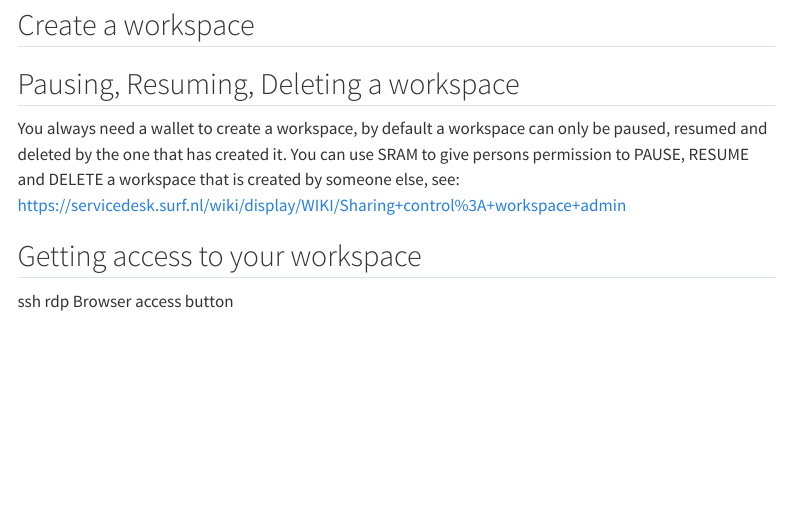
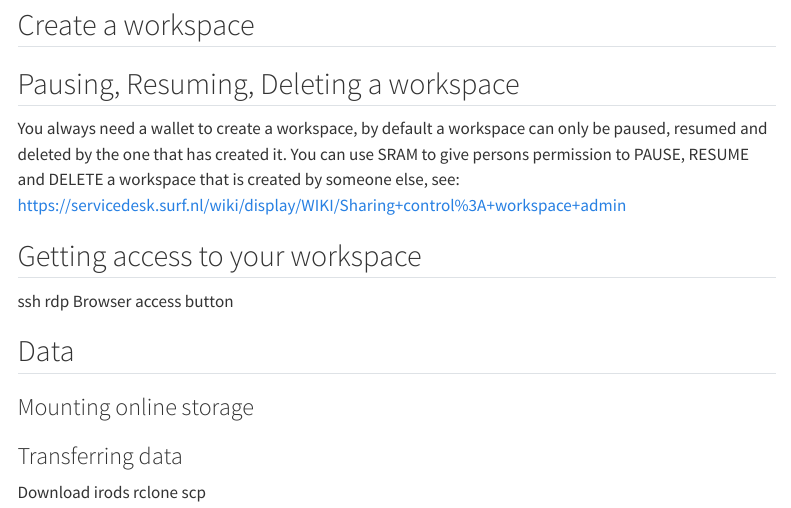
Before and after one commit to UtrechtUniversity/vre-docs, a Quarto document (docs/getting-started.qmd): the page in a window 1100 px wide, from 170 px down. Rendered offline with R 4.5, knitr and Pandoc in place of Quarto, with nearby package versions; menus at the side of the page are left out.

Commit message:
Update getting-started.qmd

```diff
--- a/docs/getting-started.qmd
+++ b/docs/getting-started.qmd
@@ -17,3 +17,14 @@ You always need a wallet to create a workspace, by default a workspace can only
 ssh
 rdp
 Browser access button
+
+
+## Data
+### Mounting online storage
+
+
+### Transferring data
+Download
+irods
+rclone
+scp
```
